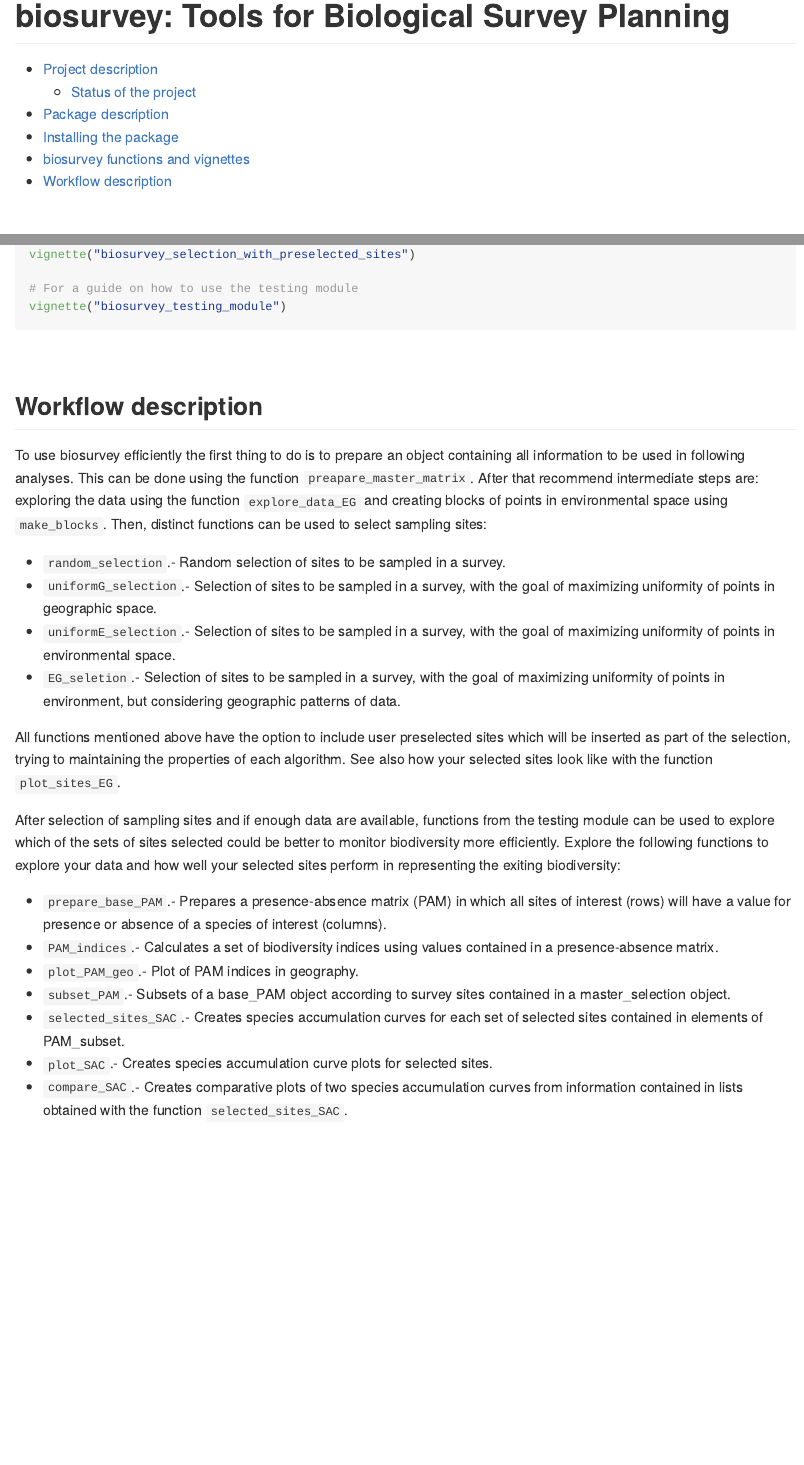
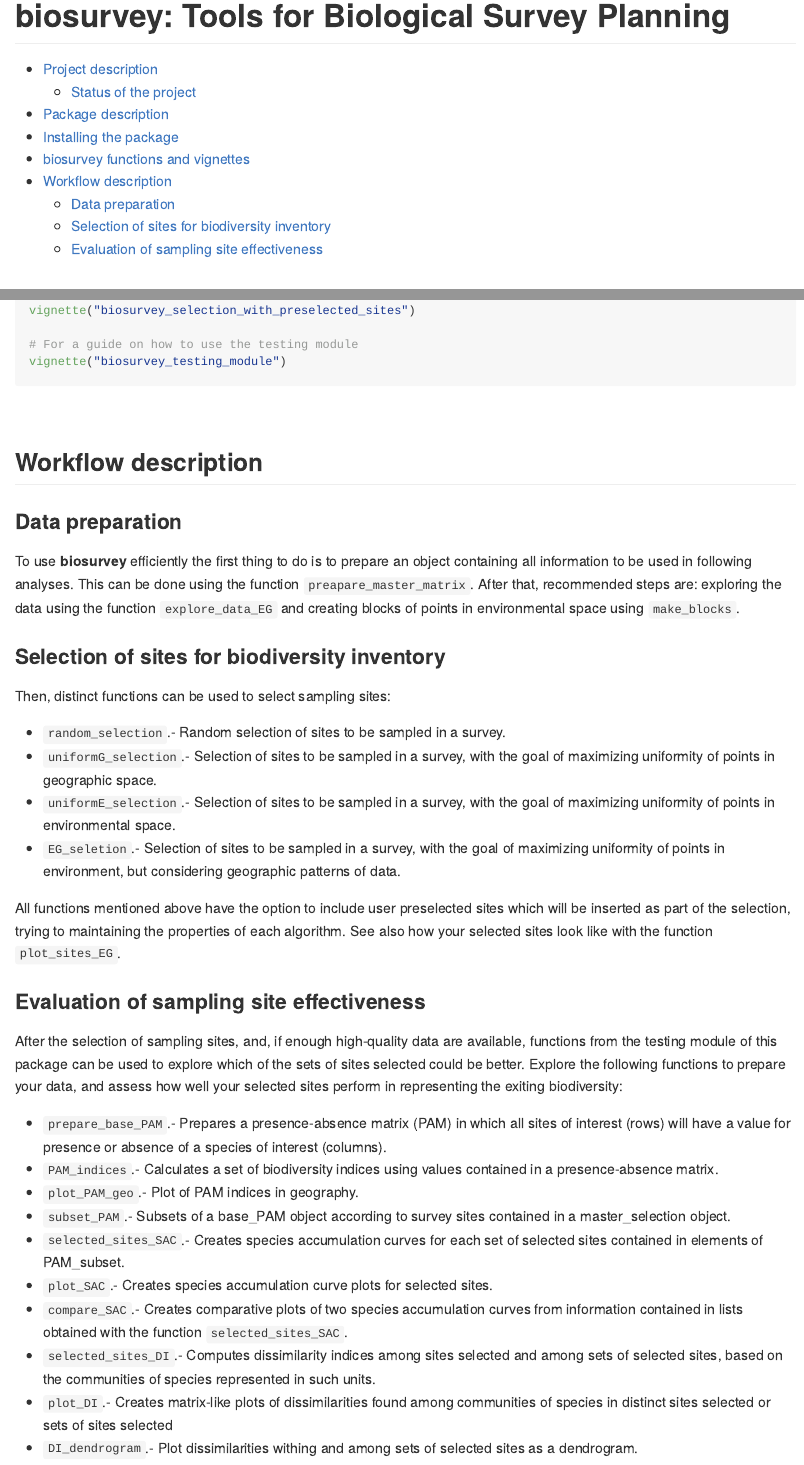
Before and after one commit to claununez/biosurvey, an R Markdown document (README.Rmd): the page in a window 1100 px wide, from its top, and a second part further down, joined at a grey line. The pictures show the output file README.md that the author committed with the source, drawn offline in the style of GitHub; badge pictures from the web are left out.

Commit message:
V 0.0.62 README updated

```diff
--- a/README.Rmd
+++ b/README.Rmd
@@ -114,7 +114,13 @@ vignette("biosurvey_testing_module")
 
 ## Workflow description
 
-To use biosurvey efficiently the first thing to do is to prepare an object containing all information to be used in following analyses. This can be done using the function `preapare_master_matrix`. After that recommend intermediate steps are: exploring the data using the function `explore_data_EG` and creating blocks of points in environmental space using `make_blocks`. Then, distinct functions can be used to select sampling sites:
+### Data preparation
+
+To use **biosurvey** efficiently the first thing to do is to prepare an object containing all information to be used in following analyses. This can be done using the function `preapare_master_matrix`. After that, recommended steps are: exploring the data using the function `explore_data_EG` and creating blocks of points in environmental space using `make_blocks`.
+
+### Selection of sites for biodiversity inventory
+
+Then, distinct functions can be used to select sampling sites:
 
 - `random_selection`.- Random selection of sites to be sampled in a survey.
 - `uniformG_selection`.- Selection of sites to be sampled in a survey, with the goal of maximizing uniformity of points in geographic space.
@@ -123,7 +129,9 @@ To use biosurvey efficiently the first thing to do is to prepare an object conta
 
 All functions mentioned above have the option to include user preselected sites which will be inserted as part of the selection, trying to maintaining the properties of each algorithm. See also how your selected sites look like with the function `plot_sites_EG`.
 
-After selection of sampling sites and if enough data are available, functions from the testing module can be used to explore which of the sets of sites selected could be better to monitor biodiversity more efficiently. Explore the following functions to explore your data and how well your selected sites perform in representing the exiting biodiversity:
+### Evaluation of sampling site effectiveness
+
+After the selection of sampling sites, and, if enough high-quality data are available, functions from the testing module of this package can be used to explore which of the sets of sites selected could be better. Explore the following functions to prepare your data, and assess how well your selected sites perform in representing the exiting biodiversity:
 
 - `prepare_base_PAM`.- Prepares a presence-absence matrix (PAM) in which all sites of interest (rows) will have a value for presence or absence of a species of interest (columns).
 - `PAM_indices`.- Calculates a set of biodiversity indices using values contained in a presence-absence matrix.
@@ -132,3 +140,6 @@ After selection of sampling sites and if enough data are available, functions fr
 - `selected_sites_SAC`.- Creates species accumulation curves for each set of selected sites contained in elements of PAM_subset.
 - `plot_SAC`.- Creates species accumulation curve plots for selected sites.
 - `compare_SAC`.- Creates comparative plots of two species accumulation curves from information contained in lists obtained with the function `selected_sites_SAC`.
+- `selected_sites_DI`.- Computes dissimilarity indices among sites selected and among sets of selected sites, based on the communities of species represented in such units.
+- `plot_DI`.- Creates matrix-like plots of dissimilarities found among communities of species in distinct sites selected or sets of sites selected
+- `DI_dendrogram`.- Plot dissimilarities withing and among sets of selected sites as a dendrogram.
```
Also changed, not shown: README.md, README.Rmd (6 more changed lines).
